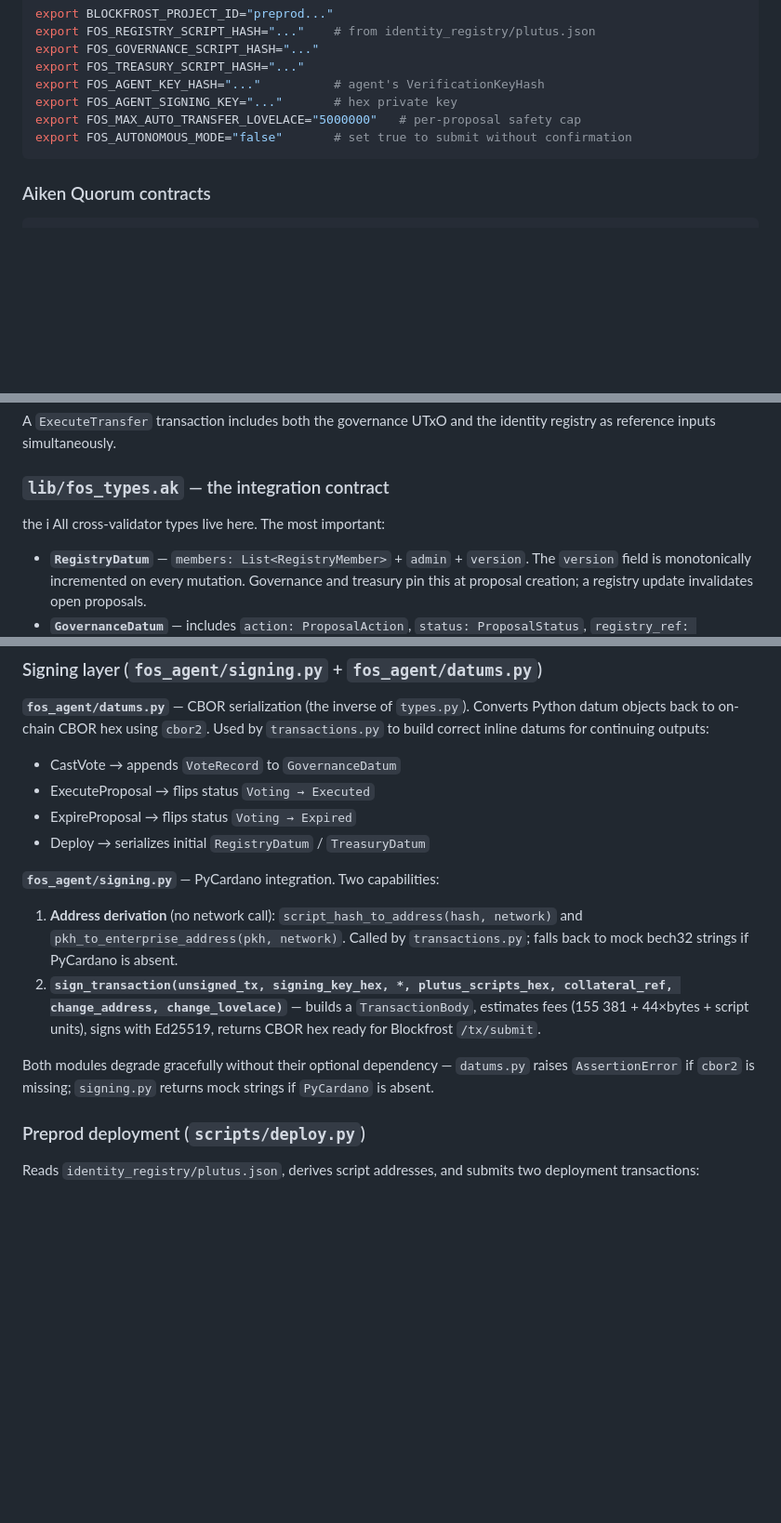
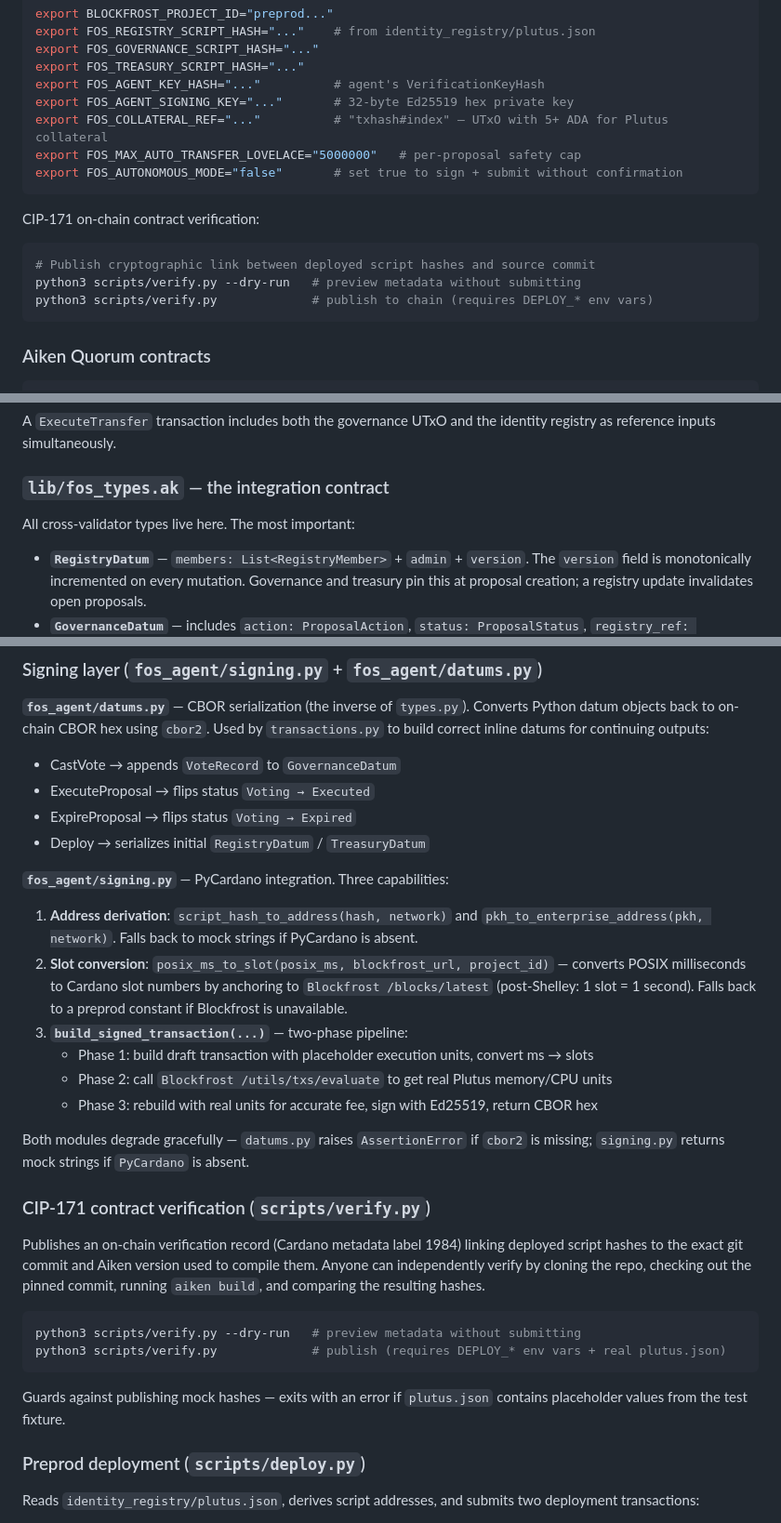
Before and after one commit to jluong2/Quorum_ADA, a Markdown page: CLAUDE.md, 3 parts joined by grey strips. Shown at 93% size. Rendered like a GitHub page; blank space fills up the shorter version.

````diff
--- a/CLAUDE.md
+++ b/CLAUDE.md
@@ -53,9 +53,17 @@ export FOS_REGISTRY_SCRIPT_HASH="..."    # from identity_registry/plutus.json
 export FOS_GOVERNANCE_SCRIPT_HASH="..."
 export FOS_TREASURY_SCRIPT_HASH="..."
 export FOS_AGENT_KEY_HASH="..."          # agent's VerificationKeyHash
-export FOS_AGENT_SIGNING_KEY="..."       # hex private key
+export FOS_AGENT_SIGNING_KEY="..."       # 32-byte Ed25519 hex private key
+export FOS_COLLATERAL_REF="..."          # "txhash#index" — UTxO with 5+ ADA for Plutus collateral
 export FOS_MAX_AUTO_TRANSFER_LOVELACE="5000000"   # per-proposal safety cap
-export FOS_AUTONOMOUS_MODE="false"       # set true to submit without confirmation
+export FOS_AUTONOMOUS_MODE="false"       # set true to sign + submit without confirmation
+```
+
+CIP-171 on-chain contract verification:
+```bash
+# Publish cryptographic link between deployed script hashes and source commit
+python3 scripts/verify.py --dry-run   # preview metadata without submitting
+python3 scripts/verify.py             # publish to chain (requires DEPLOY_* env vars)
 ```
 
 ### Aiken Quorum contracts
@@ -131,7 +139,7 @@ treasury  ──ref──▶  governance  ──ref──▶  identity registry
 A `ExecuteTransfer` transaction includes both the governance UTxO and the identity registry as reference inputs simultaneously.
 
 ### `lib/fos_types.ak` — the integration contract
-the i
+
 All cross-validator types live here. The most important:
 
 - **`RegistryDatum`** — `members: List<RegistryMember>` + `admin` + `version`. The `version` field is monotonically incremented on every mutation. Governance and treasury pin this at proposal creation; a registry update invalidates open proposals.
@@ -206,11 +218,26 @@ execute_treasury_transfer → builds UnsignedTransaction with:
 - ExpireProposal → flips status `Voting → Expired`
 - Deploy → serializes initial `RegistryDatum` / `TreasuryDatum`
 
-**`fos_agent/signing.py`** — PyCardano integration.  Two capabilities:
-1. **Address derivation** (no network call): `script_hash_to_address(hash, network)` and `pkh_to_enterprise_address(pkh, network)`.  Called by `transactions.py`; falls back to mock bech32 strings if PyCardano is absent.
-2. **`sign_transaction(unsigned_tx, signing_key_hex, *, plutus_scripts_hex, collateral_ref, change_address, change_lovelace)`** — builds a `TransactionBody`, estimates fees (155 381 + 44×bytes + script units), signs with Ed25519, returns CBOR hex ready for Blockfrost `/tx/submit`.
+**`fos_agent/signing.py`** — PyCardano integration. Three capabilities:
+1. **Address derivation**: `script_hash_to_address(hash, network)` and `pkh_to_enterprise_address(pkh, network)`. Falls back to mock strings if PyCardano is absent.
+2. **Slot conversion**: `posix_ms_to_slot(posix_ms, blockfrost_url, project_id)` — converts POSIX milliseconds to Cardano slot numbers by anchoring to `Blockfrost /blocks/latest` (post-Shelley: 1 slot = 1 second). Falls back to a preprod constant if Blockfrost is unavailable.
+3. **`build_signed_transaction(...)`** — two-phase pipeline:
+   - Phase 1: build draft transaction with placeholder execution units, convert ms → slots
+   - Phase 2: call `Blockfrost /utils/txs/evaluate` to get real Plutus memory/CPU units
+   - Phase 3: rebuild with real units for accurate fee, sign with Ed25519, return CBOR hex
 
-Both modules degrade gracefully without their optional dependency — `datums.py` raises `AssertionError` if `cbor2` is missing; `signing.py` returns mock strings if `PyCardano` is absent.
+Both modules degrade gracefully — `datums.py` raises `AssertionError` if `cbor2` is missing; `signing.py` returns mock strings if `PyCardano` is absent.
+
+### CIP-171 contract verification (`scripts/verify.py`)
+
+Publishes an on-chain verification record (Cardano metadata label 1984) linking deployed script hashes to the exact git commit and Aiken version used to compile them. Anyone can independently verify by cloning the repo, checking out the pinned commit, running `aiken build`, and comparing the resulting hashes.
+
+```bash
+python3 scripts/verify.py --dry-run   # preview metadata without submitting
+python3 scripts/verify.py             # publish (requires DEPLOY_* env vars + real plutus.json)
+```
+
+Guards against publishing mock hashes — exits with an error if `plutus.json` contains placeholder values from the test fixture.
 
 ### Preprod deployment (`scripts/deploy.py`)
 
````
Also changed, not shown: other parts of CLAUDE.md (+8 -4 lines), README.md (+14 -3 lines).
